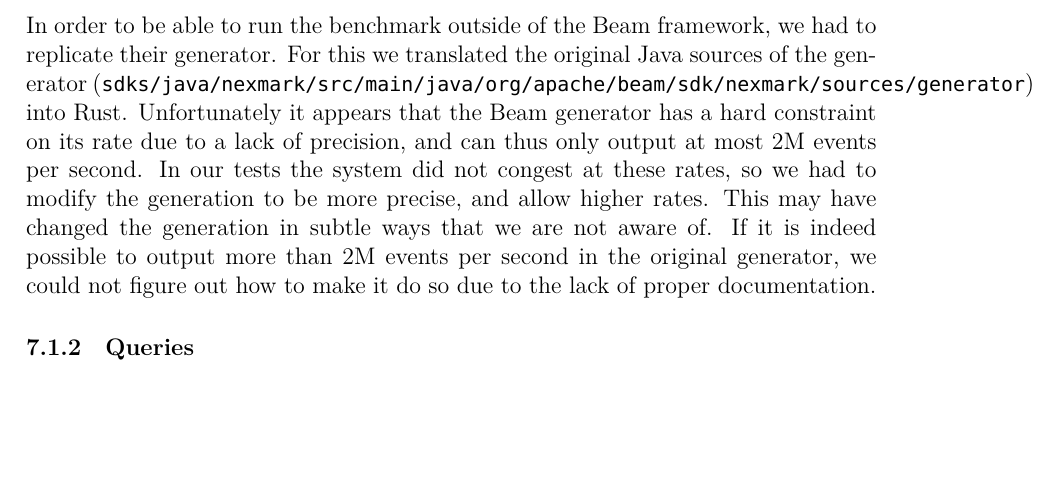
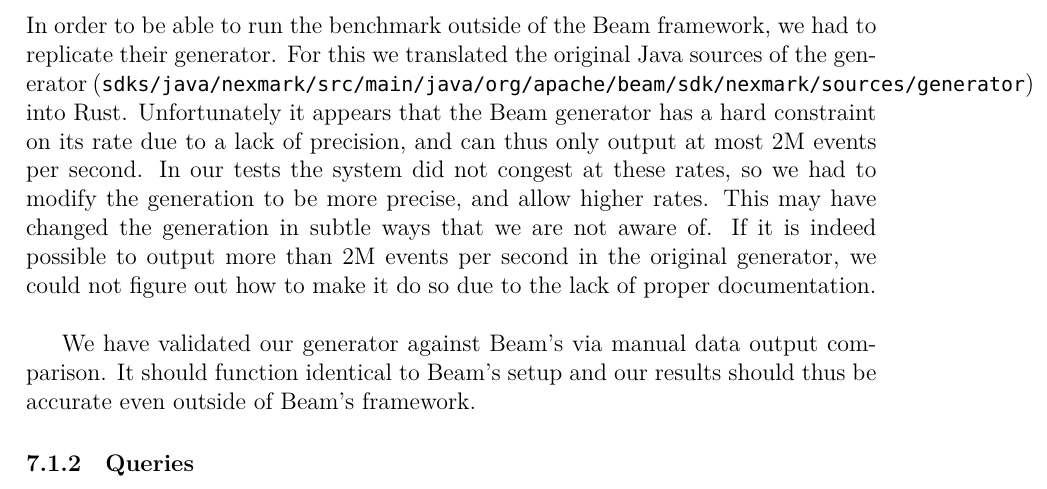
Before and after one commit to Shinmera/bsc-thesis, a LaTeX thesis (thesis.tex, which reads content/7-nexmark.tex): part of page 46 of 56, cut so that both start at the same text, the shorter picture padded with empty space. Compiled offline with XeLaTeX; a missing font is replaced by an installed copy or a similar font.

Commit message:
Minor note

```diff
--- a/content/7-nexmark.tex
+++ b/content/7-nexmark.tex
@@ -71,7 +71,9 @@ The queries are based on three types of events that can enter the system: \code{
 
 \subsection{Implementation}
 \subsubsection{Data Generation}
-In order to be able to run the benchmark outside of the Beam framework, we had to replicate their generator. For this we translated the original Java sources of the generator (\code{sdks/java/nexmark/src/main/java/org/apache/beam/sdk/nexmark/sources/generator}) into Rust. Unfortunately it appears that the Beam generator has a hard constraint on its rate due to a lack of precision, and can thus only output at most 2M events per second. In our tests the system did not congest at these rates, so we had to modify the generation to be more precise, and allow higher rates. This may have changed the generation in subtle ways that we are not aware of. If it is indeed possible to output more than 2M events per second in the original generator, we could not figure out how to make it do so due to the lack of proper documentation.
+In order to be able to run the benchmark outside of the Beam framework, we had to replicate their generator. For this we translated the original Java sources of the generator (\code{sdks/java/nexmark/src/main/java/org/apache/beam/sdk/nexmark/sources/generator}) into Rust. Unfortunately it appears that the Beam generator has a hard constraint on its rate due to a lack of precision, and can thus only output at most 2M events per second. In our tests the system did not congest at these rates, so we had to modify the generation to be more precise, and allow higher rates. This may have changed the generation in subtle ways that we are not aware of. If it is indeed possible to output more than 2M events per second in the original generator, we could not figure out how to make it do so due to the lack of proper documentation. \\
+
+We have validated our generator against Beam's via manual data output comparison. It should function identical to Beam's setup and our results should thus be accurate even outside of Beam's framework.
 
 \subsubsection{Queries}
 \paragraph{Query 0}
```
Also changed, not shown: thesis.pdf.
